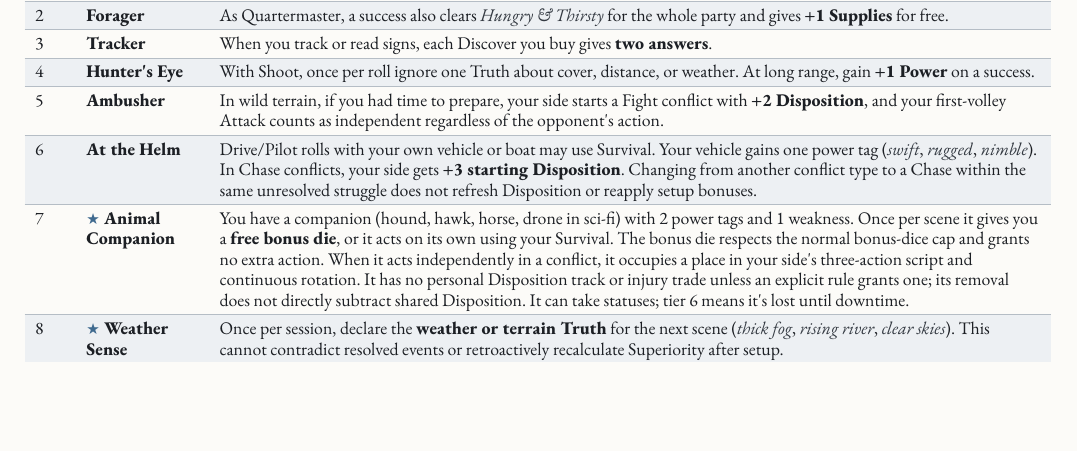
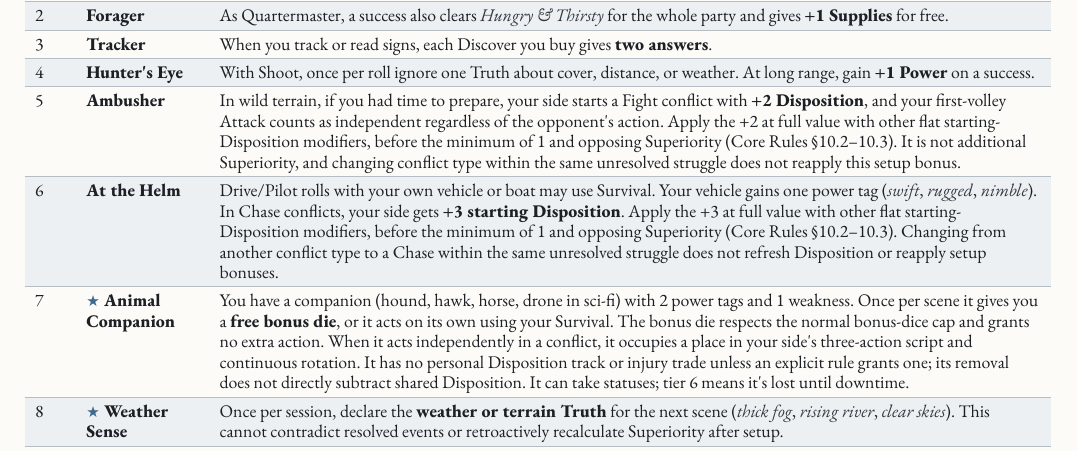
Before and after one commit to SkroxiousDM/2d12GameSystem, a Typst document (docs/2d12System/the-2d12-system-v2-core-rulebook.typ, which reads docs/2d12System/chapter-5.7-explorator.typ): part of page 86 of 109, cut so that both start at the same text, the shorter picture padded with empty space. Compiled offline with Typst 0.15; a missing font is replaced by an installed copy or a similar font.

Commit message:
Clarify Explorator Journey and starting-Disposition bonuses

```diff
--- a/docs/2d12System/chapter-5.7-explorator.typ
+++ b/docs/2d12System/chapter-5.7-explorator.typ
@@ -30,12 +30,12 @@ At home where the map ends. Rangers, hunters, pilots, guides, explorers, scouts,
     align: (auto,auto,auto,),
     table.header([\#], [Ability], [Effect],),
     table.hline(),
-    [1], [#strong[Pathfinder];], [As Guide (Module B), each Power spent on Make Time Advances the Journey clock #strong[+1 extra segment];. Ignore one terrain Truth per leg.],
+    [1], [#strong[Pathfinder];], [As Guide (Module B), each Power spent on Make Time Advances the Journey clock #strong[+1 extra segment];. Ignore one terrain Truth per leg. The extra segment advances the Journey clock only; it is not additional Power or Disposition loss and does not grant an additional scripted action.],
     [2], [#strong[Forager];], [As Quartermaster, a success also clears #emph[Hungry & Thirsty] for the whole party and gives #strong[+1 Supplies] for free.],
     [3], [#strong[Tracker];], [When you track or read signs, each Discover you buy gives #strong[two answers];.],
     [4], [#strong[Hunter\'s Eye];], [With Shoot, once per roll ignore one Truth about cover, distance, or weather. At long range, gain #strong[+1 Power] on a success.],
-    [5], [#strong[Ambusher];], [In wild terrain, if you had time to prepare, your side starts a Fight conflict with #strong[+2 Disposition];, and your first-volley Attack counts as independent regardless of the opponent\'s action.],
-    [6], [#strong[At the Helm];], [Drive/Pilot rolls with your own vehicle or boat may use Survival. Your vehicle gains one power tag (#emph[swift];, #emph[rugged];, #emph[nimble];). In Chase conflicts, your side gets #strong[+3 starting Disposition];. Changing from another conflict type to a Chase within the same unresolved struggle does not refresh Disposition or reapply setup bonuses.],
+    [5], [#strong[Ambusher];], [In wild terrain, if you had time to prepare, your side starts a Fight conflict with #strong[+2 Disposition];, and your first-volley Attack counts as independent regardless of the opponent\'s action. Apply the +2 at full value with other flat starting-Disposition modifiers, before the minimum of 1 and opposing Superiority (Core Rules §10.2--10.3). It is not additional Superiority, and changing conflict type within the same unresolved struggle does not reapply this setup bonus.],
+    [6], [#strong[At the Helm];], [Drive/Pilot rolls with your own vehicle or boat may use Survival. Your vehicle gains one power tag (#emph[swift];, #emph[rugged];, #emph[nimble];). In Chase conflicts, your side gets #strong[+3 starting Disposition];. Apply the +3 at full value with other flat starting-Disposition modifiers, before the minimum of 1 and opposing Superiority (Core Rules §10.2--10.3). Changing from another conflict type to a Chase within the same unresolved struggle does not refresh Disposition or reapply setup bonuses.],
     [7], [#strong[★ Animal Companion];], [You have a companion (hound, hawk, horse, drone in sci-fi) with 2 power tags and 1 weakness. Once per scene it gives you a #strong[free bonus die];, or it acts on its own using your Survival. The bonus die respects the normal bonus-dice cap and grants no extra action. When it acts independently in a conflict, it occupies a place in your side\'s three-action script and continuous rotation. It has no personal Disposition track or injury trade unless an explicit rule grants one; its removal does not directly subtract shared Disposition. It can take statuses; tier 6 means it\'s lost until downtime.],
     [8], [#strong[★ Weather Sense];], [Once per session, declare the #strong[weather or terrain Truth] for the next scene (#emph[thick fog];, #emph[rising river];, #emph[clear skies];). This cannot contradict resolved events or retroactively recalculate Superiority after setup.],
     [◆], [#strong[One With the Wild];], [In wilderness, the party\'s Grind clock is #strong[2 segments larger];, and you can\'t be surprised. Once per session, lead the party into the wild to #strong[end any chase or pursuit] in your favour.],
```
